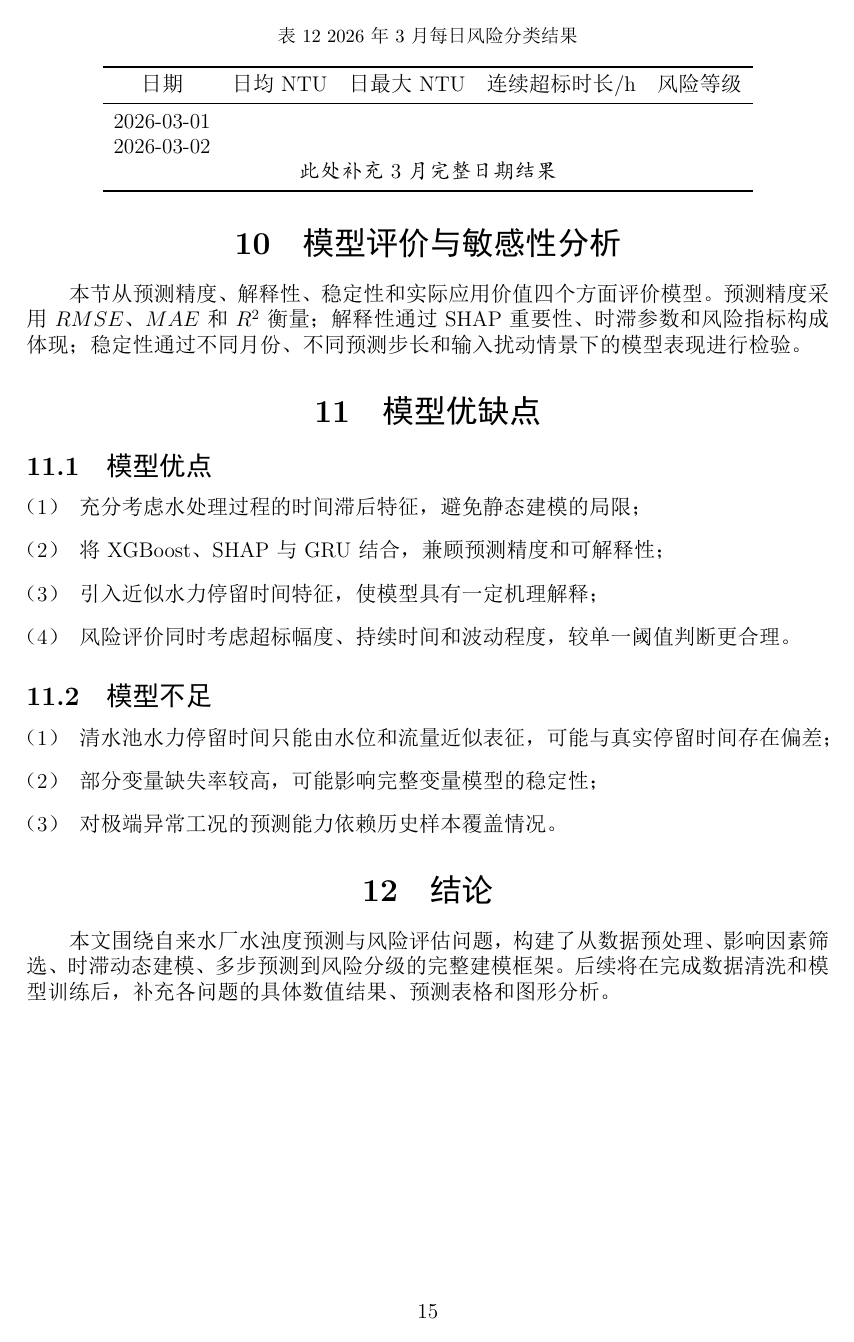
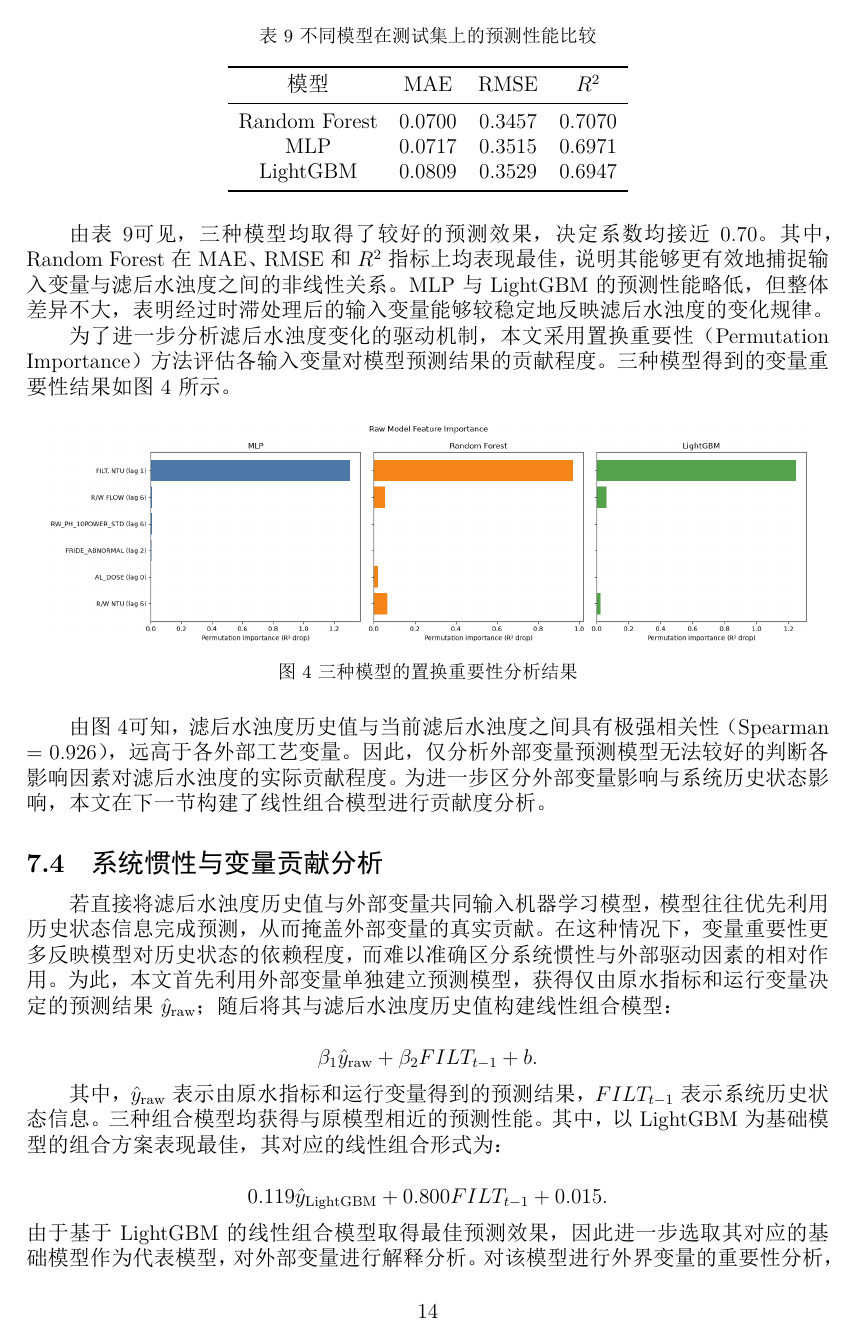
Before and after one commit to Azdmjiny/2026-Asia-Pasific-cup, a LaTeX document (paper/Aapmcm26203797.tex): page 15 of 17 before the commit and page 14 of 17 after it. The pictures show the PDF file paper/Aapmcm26203797.pdf that the author committed with the source.

Commit message:
finish p2 paper

```diff
--- a/paper/Aapmcm26203797.tex
+++ b/paper/Aapmcm26203797.tex
@@ -133,4 +128,3 @@
-实现出厂水浊度预测。
 
 \subsection{问题二的分析}
 
@@ -535,4 +531,4 @@ GAM & 0.1814 & 0.2245 & 0.3445 & 51.89 \\
 
-\section{问题二：滤后水浊度的时滞动态模型}
+%---------------------------------------------------------
+\subsection{数据预处理}
 
-\subsection{滤后水浊度影响机制分析}
@@ -546,10 +547,2 @@ GAM & 0.1814 & 0.2245 & 0.3445 & 51.89 \\
-\begin{equation}
-  HRT_t=\frac{L_t}{Q_t+\epsilon},
-\end{equation}
-其中 \(\epsilon\) 为防止分母为零的极小常数。
-\subsection{水力停留时间特征构造}
+对于混凝剂投加量，原始数据同时记录了明矾浓度（ALUM）和投加流量（F/RIDE）。参考相关供水工艺文献中有效铝投加量的计算方法，将二者折算为统一的有效投药量指标。同时，在数据审计过程中发现，F/RIDE 中存在少量异常取值（如 0.5、100 等），其数量级远高于正常运行区间，直接参与折算会导致有效投药量严重失真。因此，本文首先定义经过异常处理后的投加流量：
 
-清水池具有调蓄和混合作用，当前出厂水浊度通常受到过去一段时间滤后水和清水池状态的共同影响。若用 $L_t$ 表示清水池水位，用 $Q_t$ 表示出厂水流量，则近似水力停留时间特征定义为
-\begin{equation}
-  HRT_t=\frac{L_t}{Q_t+\epsilon},
-\end{equation}
@@ -561,3 +559,0 @@ GAM & 0.1814 & 0.2245 & 0.3445 & 51.89 \\
-\begin{equation}
-  \hat{y}_{t+h}=g\left(y_{t-k:t},z_{t-k:t},X_{t-k:t},HRT_{t-k:t}\right),
-\end{equation}
@@ -572,3 +569,0 @@ GRU 通过更新门和重置门刻画历史序列信息，其基本结构为
-  \tilde{h}_t &= \tanh(W_h x_t+U_h(r_t\odot h_{t-1})+b_h),\\
-  h_t &= (1-u_t)\odot h_{t-1}+u_t\odot \tilde{h}_t .
-\end{align}
@@ -577,14 +586,9 @@ GRU 通过更新门和重置门刻画历史序列信息，其基本结构为
 
 \begin{table}[H]
 \centering
-\caption{不同预测步长下模型预测性能}
-\begin{tabular}{ccccc}
+\caption{关键变量最优时滞特征及对应相关性}
+\label{tab:p2_lag}
+\begin{tabular}{cccc}
 \toprule
-预测步长 & 对应时间 & $RMSE$ & $MAE$ & $R^2$ \\
+变量 & 最优滞后阶数 & 时间延迟(h) & Spearman相关系数\\
 \midrule
-1 step & 2 h &  &  &  \\
-2 steps & 4 h &  &  &  \\
-3 steps & 6 h &  &  &  \\
-4 steps & 8 h &  &  &  \\
-5 steps & 10 h &  &  &  \\
-6 steps & 12 h &  &  &  \\
@@ -595,0 +611 @@ GRU 通过更新门和重置门刻画历史序列信息，其基本结构为
+根据表~\ref{tab:p2_lag}的分析结果，
@@ -595,0 +622 @@ GRU 通过更新门和重置门刻画历史序列信息，其基本结构为
+FILT_t=f(X_t).
@@ -596,3 +628,6 @@ GRU 通过更新门和重置门刻画历史序列信息，其基本结构为
 
 \begin{table}[H]
 \centering
+\caption{不同模型在测试集上的预测性能比较}
+\label{tab:p2_model_compare}
+\begin{tabular}{cccc}
@@ -601,3 +634,6 @@ GRU 通过更新门和重置门刻画历史序列信息，其基本结构为
 \toprule
-日期 & 时间 & 2h预测 & 4h预测 & 6h预测 & 12h预测 \\
+模型 & MAE & RMSE & $R^2$ \\
 \midrule
+Random Forest & 0.0700 & 0.3457 & 0.7070 \\
+MLP & 0.0717 & 0.3515 & 0.6971 \\
+LightGBM & 0.0809 & 0.3529 & 0.6947 \\
@@ -612,10 +641,46 @@ GRU 通过更新门和重置门刻画历史序列信息，其基本结构为
 \end{tabular}
 \end{table}
 
-\subsection{输入变量敏感性分析}
+由表~\ref{tab:p2_model_compare}可见，三种模型均取得了较好的预测效果，决定系数均接近 0.70。其中，Random Forest 在 MAE、RMSE 和 $R^2$ 指标上均表现最佳，说明其能够更有效地捕捉输入变量与滤后水浊度之间的非线性关系。MLP 与 LightGBM 的预测性能略低，但整体差异不大，表明经过时滞处理后的输入变量能够较稳定地反映滤后水浊度的变化规律。
 
-为分析原水水质突变和矾投加调整对未来出厂水浊度预测结果的影响，本文设计情景扰动实验。设原始输入为 $X_t$，扰动后输入为 $X'_t$，则相对敏感度定义为
-\begin{equation}
-  S_i=\frac{\Delta \hat{y}/\hat{y}}{\Delta x_i/x_i} .
-\end{equation}
 
+为了进一步分析滤后水浊度变化的驱动机制，本文采用置换重要性（Permutation Importance）方法评估各输入变量对模型预测结果的贡献程度。三种模型得到的变量重要性结果如图~\ref{fig:p2_importance1} 所示。
+
+\begin{figure}[H]
+\centering
+\includegraphics[width=0.95\textwidth]{images/p2_feature_importance1.png}
+\caption{三种模型的置换重要性分析结果}
+\label{fig:p2_importance1}
+\end{figure}
+
+由图~\ref{fig:p2_importance1}可知，滤后水浊度历史值与当前滤后水浊度之间具有极强相关性（Spearman = 0.926），远高于各外部工艺变量。因此，仅分析外部变量预测模型无法较好的判断各影响因素对滤后水浊度的实际贡献程度。为进一步区分外部变量影响与系统历史状态影响，本文在下一节构建了线性组合模型进行贡献度分析。
+%---------------------------------------------------------
+\subsection{系统惯性与变量贡献分析}
+若直接将滤后水浊度历史值与外部变量共同输入机器学习模型，模型往往优先利用历史状态信息完成预测，从而掩盖外部变量的真实贡献。在这种情况下，变量重要性更多反映模型对历史状态的依赖程度，而难以准确区分系统惯性与外部驱动因素的相对作用。为此，本文首先利用外部变量单独建立预测模型，获得仅由原水指标和运行变量决定的预测结果 $\hat y_{\mathrm{raw}}$；随后将其与滤后水浊度历史值构建线性组合模型：
+
+
+\[\beta_1 \hat y_{\mathrm{raw}}
++
+\beta_2 FILT_{t-1}
++
+b.
+\]
+
+其中，$\hat y_{\mathrm{raw}}$ 表示由原水指标和运行变量得到的预测结果，$FILT_{t-1}$ 表示系统历史状态信息。
+三种组合模型均获得与原模型相近的预测性能。其中，以 LightGBM 为基础模型的组合方案表现最佳，其对应的线性组合形式为：
+
+\[0.119\hat y_{\mathrm{LightGBM}}
++
+0.800FILT_{t-1}
++
+0.015.
+\]
+由于基于 LightGBM 的线性组合模型取得最佳预测效果，因此进一步选取其对应的基础模型作为代表模型，对外部变量进行解释分析。
+对该模型进行外界变量的重要性分析，结果如图~\ref{fig:p2_importance2}所示。
+
+\begin{figure}[H]
+\centering
+\includegraphics[width=0.75\textwidth]{images/p2_feature_importance2.png}
+\caption{LightGBM模型的变量重要性分析结果}
+\label{fig:p2_importance2}
+\end{figure}
@@ -622,29 +700,7 @@ GRU 通过更新门和重置门刻画历史序列信息，其基本结构为
 \section{问题四：水质风险评价模型}
 
-\subsection{风险评价指标构建}
 
-以出厂水浊度 $y_t$ 为核心指标，根据生活饮用水浊度限值 $NTU\leq 1$ 定义超标幅度
-\begin{equation}
-  E_t=\max(0,y_t-1).
-\end{equation}
+\section{模型的评价}
 
-同时定义浊度波动指标
-\begin{equation}
-  V_t=|y_t-y_{t-1}|.
-\end{equation}
 
-设 $D_t$ 表示连续异常持续时间，则综合风险指数为
-\begin{equation}
-  R_t=\alpha E_t+\beta D_t+\gamma V_t,
-\end{equation}
-其中 $\alpha,\beta,\gamma$ 为权重，满足 $\alpha+\beta+\gamma=1$。
 
-\subsection{风险等级划分}
-
-\begin{table}[H]
-\centering
-\caption{水质风险等级划分标准}
-\begin{tabularx}{0.95\textwidth}{l L L}
-\toprule
-风险等级 & 判定依据 & 含义 \\
-\midrule
@@ -655,14 +706,0 @@ GRU 通过更新门和重置门刻画历史序列信息，其基本结构为
-\bottomrule
-\end{tabularx}
-\end{table}
-
-\subsection{2026 年近三个月风险评价结果}
-
-\begin{table}[H]
-\centering
-\caption{2026 年 1--3 月各风险等级天数占比}
-\begin{tabular}{lcc}
-\toprule
-风险等级 & 天数 & 占比 \\
-\midrule
-安全 &  &  \\
@@ -672,45 +707,3 @@ GRU 通过更新门和重置门刻画历史序列信息，其基本结构为
-\bottomrule
-\end{tabular}
-\end{table}
-
-\begin{table}[H]
-\centering
-\caption{2026 年 3 月每日风险分类结果}
-\begin{tabular}{ccccc}
-\toprule
-日期 & 日均 NTU & 日最大 NTU & 连续超标时长/h & 风险等级 \\
-\midrule
-2026-03-01 &  &  &  &  \\
-2026-03-02 &  &  &  &  \\
-\multicolumn{5}{c}{\kaishu 此处补充 3 月完整日期结果} \\
-\bottomrule
-\end{tabular}
-\end{table}
-
-\section{模型评价与敏感性分析}
-
-本节从预测精度、解释性、稳定性和实际应用价值四个方面评价模型。预测精度采用 $RMSE$、$MAE$ 和 $R^2$ 衡量；解释性通过 SHAP 重要性、时滞参数和风险指标构成体现；稳定性通过不同月份、不同预测步长和输入扰动情景下的模型表现进行检验。
-
-\section{模型优缺点}
-
-\subsection{模型优点}
-\begin{enumerate}[label=（\arabic*）]
-  \item 充分考虑水处理过程的时间滞后特征，避免静态建模的局限；
-  \item 将 XGBoost、SHAP 与 GRU 结合，兼顾预测精度和可解释性；
-  \item 引入近似水力停留时间特征，使模型具有一定机理解释；
-  \item 风险评价同时考虑超标幅度、持续时间和波动程度，较单一阈值判断更合理。
-\end{enumerate}
-
-\subsection{模型不足}
-\begin{enumerate}[label=（\arabic*）]
-  \item 清水池水力停留时间只能由水位和流量近似表征，可能与真实停留时间存在偏差；
-  \item 部分变量缺失率较高，可能影响完整变量模型的稳定性；
-  \item 对极端异常工况的预测能力依赖历史样本覆盖情况。
-\end{enumerate}
-
-\section{结论}
-
-本文围绕自来水厂水浊度预测与风险评估问题，构建了从数据预处理、影响因素筛选、时滞动态建模、多步预测到风险分级的完整建模框架。后续将在完成数据清洗和模型训练后，补充各问题的具体数值结果、预测表格和图形分析。
 
 \newpage
 
```
Also changed, not shown: paper/Aapmcm26203797.pdf, paper/images/p2_feature_importance1.png (added), paper/images/p2_feature_importance2.png (added), paper/Aapmcm26203797.tex (117 more changed lines).
